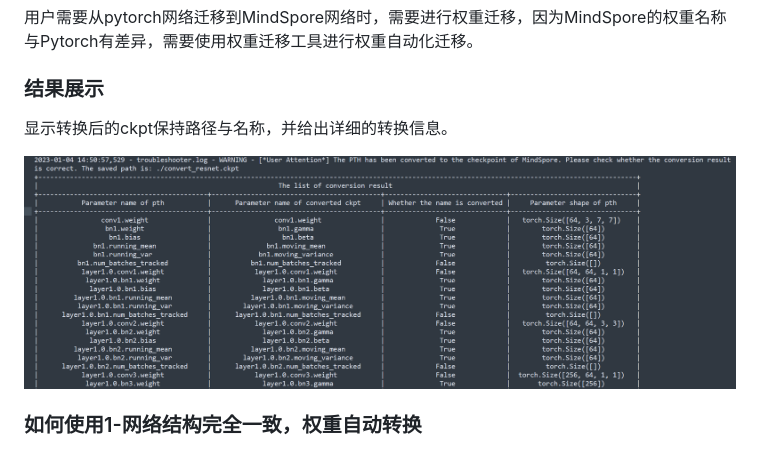
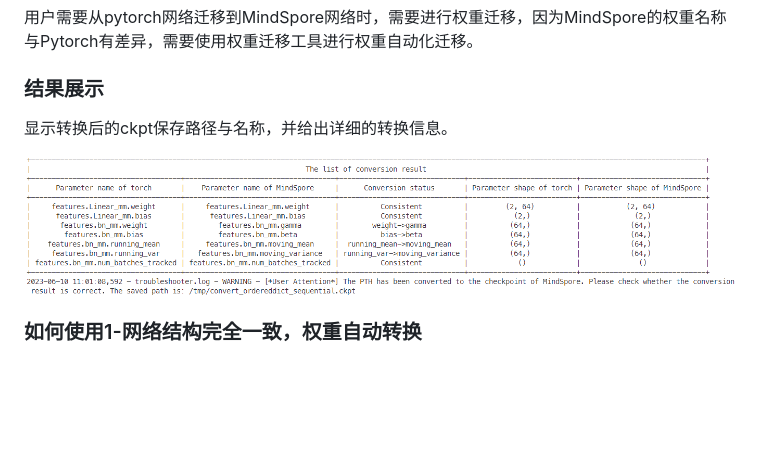
Before and after one commit to mindspore-ai/toolkits, a Markdown page: troubleshooter/docs/migrator.md, the part around the change. Rendered like a GitHub page; pictures changed too: troubleshooter/docs/images/18h52_36.png (deleted), troubleshooter/docs/images/pth2ckpt.png (added); blank space fills up the shorter version.

````diff
--- a/troubleshooter/docs/migrator.md
+++ b/troubleshooter/docs/migrator.md
@@ -3,9 +3,9 @@
 ## 应用场景1：pth到ckpt权重自动转换
 用户需要从pytorch网络迁移到MindSpore网络时，需要进行权重迁移，因为MindSpore的权重名称与Pytorch有差异，需要使用权重迁移工具进行权重自动化迁移。
 ### 结果展示
-显示转换后的ckpt保持路径与名称，并给出详细的转换信息。
+显示转换后的ckpt保存路径与名称，并给出详细的转换信息。
 
-![avatar](images/18h52_36.png)
+![avatar](images/pth2ckpt.png)
 ### 如何使用1-网络结构完全一致，权重自动转换
 在MindSpore迁移后的网络结构与pytorch网络结构完全一致时，pth到ckpt转换，仅有权重名称差异，则可以通过如下方法完成权重的自动转换。
 ```python
````
Also changed, not shown: 3 other files.
